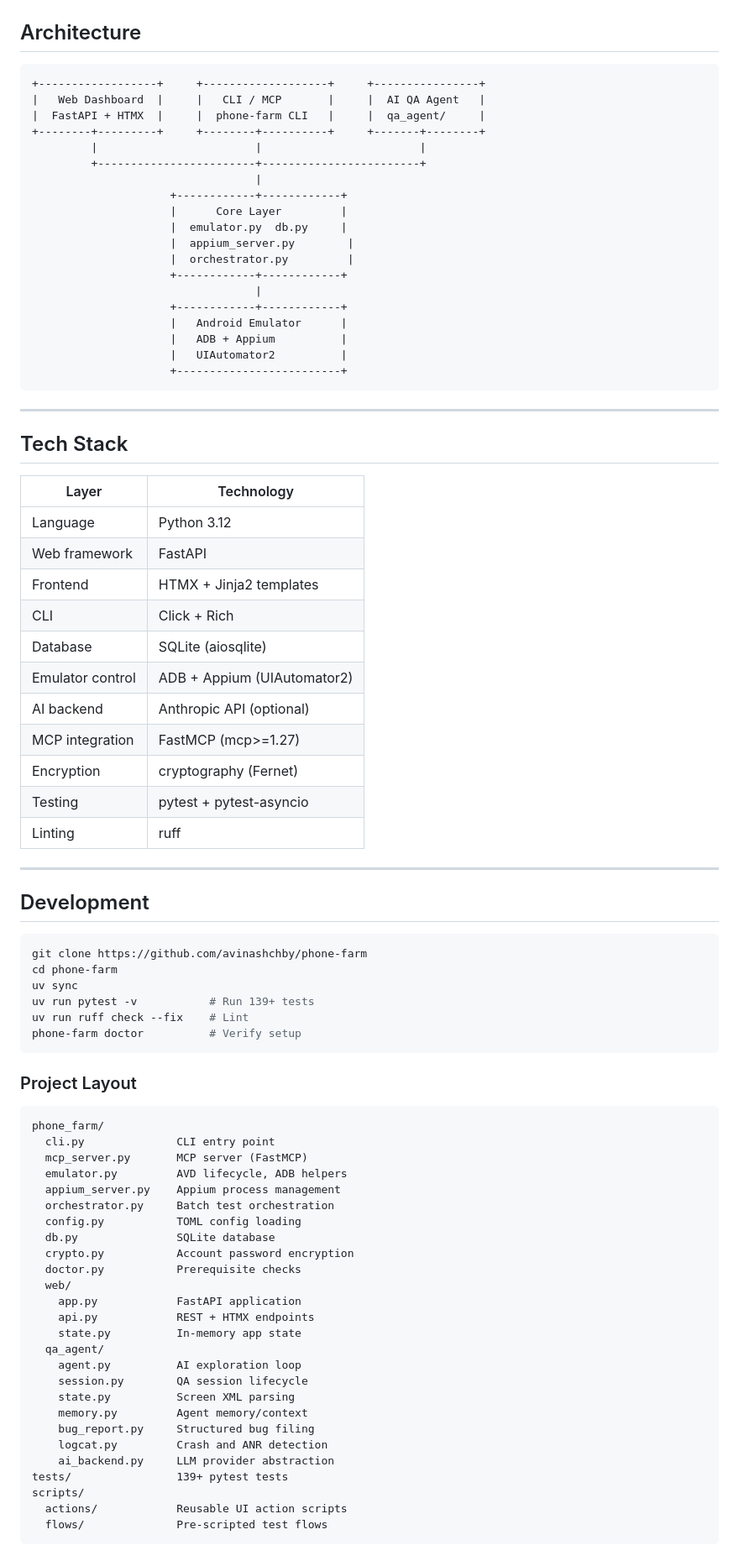
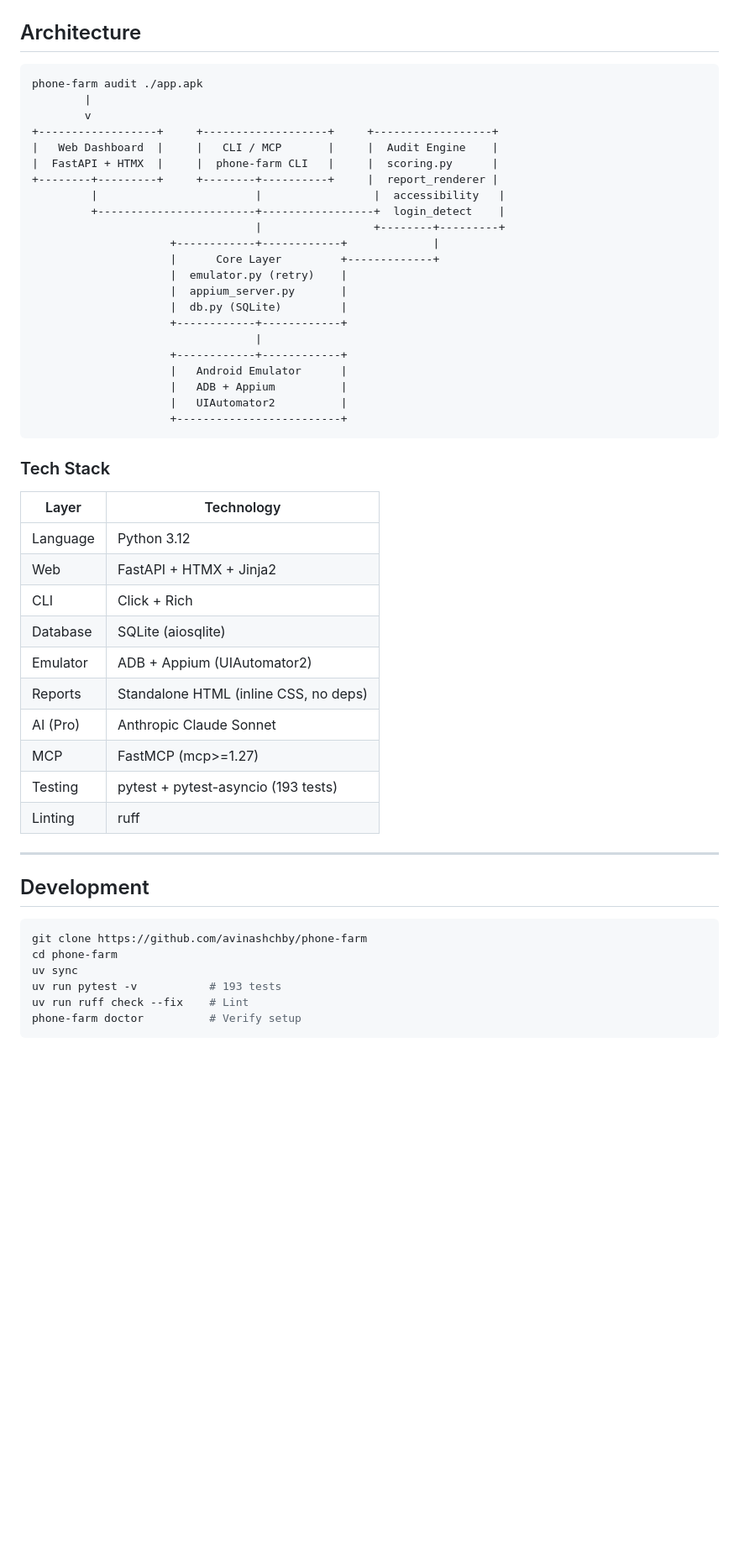
Before and after one commit to avinashchby/phone-farm, a Markdown page: README.md, the part around one of its changes. Shown at 84% size. Drawn GitHub-style; blank space fills up the shorter version.

````diff
--- a/README.md
+++ b/README.md
@@ -191,18 +323,21 @@ db = "./phone-farm.db"
 ## Architecture
 
 ```
-+------------------+     +-------------------+     +----------------+
-|   Web Dashboard  |     |   CLI / MCP       |     |  AI QA Agent   |
-|  FastAPI + HTMX  |     |  phone-farm CLI   |     |  qa_agent/     |
-+--------+---------+     +--------+----------+     +-------+--------+
-         |                        |                        |
-         +------------------------+------------------------+
-                                  |
-                     +------------+------------+
-                     |      Core Layer         |
-                     |  emulator.py  db.py     |
-                     |  appium_server.py        |
-                     |  orchestrator.py         |
+phone-farm audit ./app.apk
+        |
+        v
++------------------+     +-------------------+     +------------------+
+|   Web Dashboard  |     |   CLI / MCP       |     |  Audit Engine    |
+|  FastAPI + HTMX  |     |  phone-farm CLI   |     |  scoring.py      |
++--------+---------+     +--------+----------+     |  report_renderer |
+         |                        |                 |  accessibility   |
+         +------------------------+-----------------+  login_detect    |
+                                  |                 +--------+---------+
+                     +------------+------------+             |
+                     |      Core Layer         +-------------+
+                     |  emulator.py (retry)    |
+                     |  appium_server.py       |
+                     |  db.py (SQLite)         |
                      +------------+------------+
                                   |
                      +------------+------------+
@@ -212,22 +347,19 @@ db = "./phone-farm.db"
                      +-------------------------+
 ```
 
----
-
-## Tech Stack
+### Tech Stack
 
 | Layer | Technology |
-|---|---|
+|-------|-----------|
 | Language | Python 3.12 |
-| Web framework | FastAPI |
-| Frontend | HTMX + Jinja2 templates |
+| Web | FastAPI + HTMX + Jinja2 |
 | CLI | Click + Rich |
 | Database | SQLite (aiosqlite) |
-| Emulator control | ADB + Appium (UIAutomator2) |
-| AI backend | Anthropic API (optional) |
-| MCP integration | FastMCP (mcp>=1.27) |
-| Encryption | cryptography (Fernet) |
-| Testing | pytest + pytest-asyncio |
+| Emulator | ADB + Appium (UIAutomator2) |
+| Reports | Standalone HTML (inline CSS, no deps) |
+| AI (Pro) | Anthropic Claude Sonnet |
+| MCP | FastMCP (mcp>=1.27) |
+| Testing | pytest + pytest-asyncio (193 tests) |
 | Linting | ruff |
 
 ---
@@ -238,39 +370,7 @@ db = "./phone-farm.db"
 git clone https://github.com/avinashchby/phone-farm
 cd phone-farm
 uv sync
-uv run pytest -v           # Run 139+ tests
+uv run pytest -v           # 193 tests
 uv run ruff check --fix    # Lint
 phone-farm doctor          # Verify setup
 ```
-
-### Project Layout
-
-```
-phone_farm/
-  cli.py              CLI entry point
-  mcp_server.py       MCP server (FastMCP)
-  emulator.py         AVD lifecycle, ADB helpers
-  appium_server.py    Appium process management
-  orchestrator.py     Batch test orchestration
-  config.py           TOML config loading
-  db.py               SQLite database
-  crypto.py           Account password encryption
-  doctor.py           Prerequisite checks
-  web/
-    app.py            FastAPI application
-    api.py            REST + HTMX endpoints
-    state.py          In-memory app state
-  qa_agent/
-    agent.py          AI exploration loop
-    session.py        QA session lifecycle
-    state.py          Screen XML parsing
-    memory.py         Agent memory/context
-    bug_report.py     Structured bug filing
-    logcat.py         Crash and ANR detection
-    ai_backend.py     LLM provider abstraction
-tests/                139+ pytest tests
-scripts/
-  actions/            Reusable UI action scripts
-  flows/              Pre-scripted test flows
-```
-
````
Also changed, not shown: other parts of README.md (+263 -139 lines).
